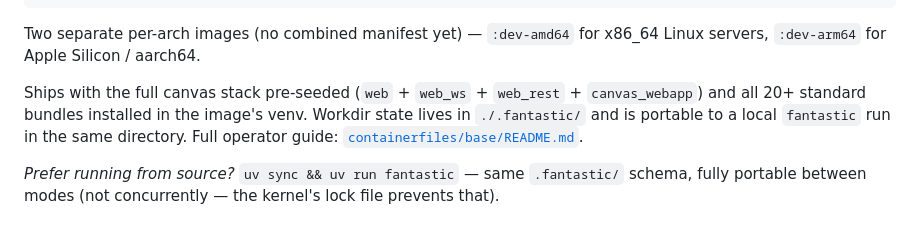
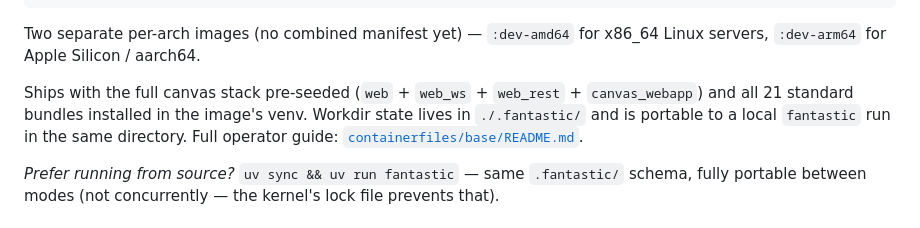
Before and after one commit to Alexadar/fantastic_canvas, a Markdown page: python/README.md, the part around the change. Drawn GitHub-style.

```diff
--- a/python/README.md
+++ b/python/README.md
@@ -21,7 +21,7 @@ Two separate per-arch images (no combined manifest yet) — `:dev-amd64`
 for x86_64 Linux servers, `:dev-arm64` for Apple Silicon / aarch64.
 
 Ships with the full canvas stack pre-seeded (`web` + `web_ws` +
-`web_rest` + `canvas_webapp`) and all 20+ standard bundles installed
+`web_rest` + `canvas_webapp`) and all 21 standard bundles installed
 in the image's venv. Workdir state lives in `./.fantastic/` and is
 portable to a local `fantastic` run in the same directory. Full
 operator guide: [`containerfiles/base/README.md`](containerfiles/base/README.md).
```
Also changed, not shown: README.md (+9 -7 lines), rust/README.md (+21 -4 lines).
